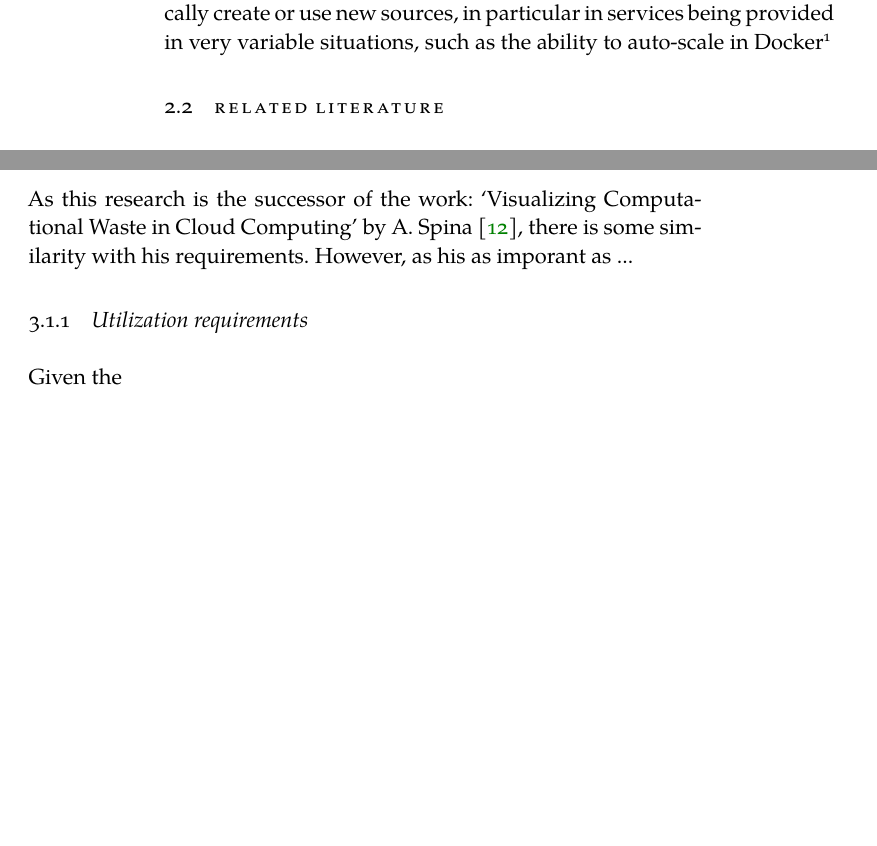
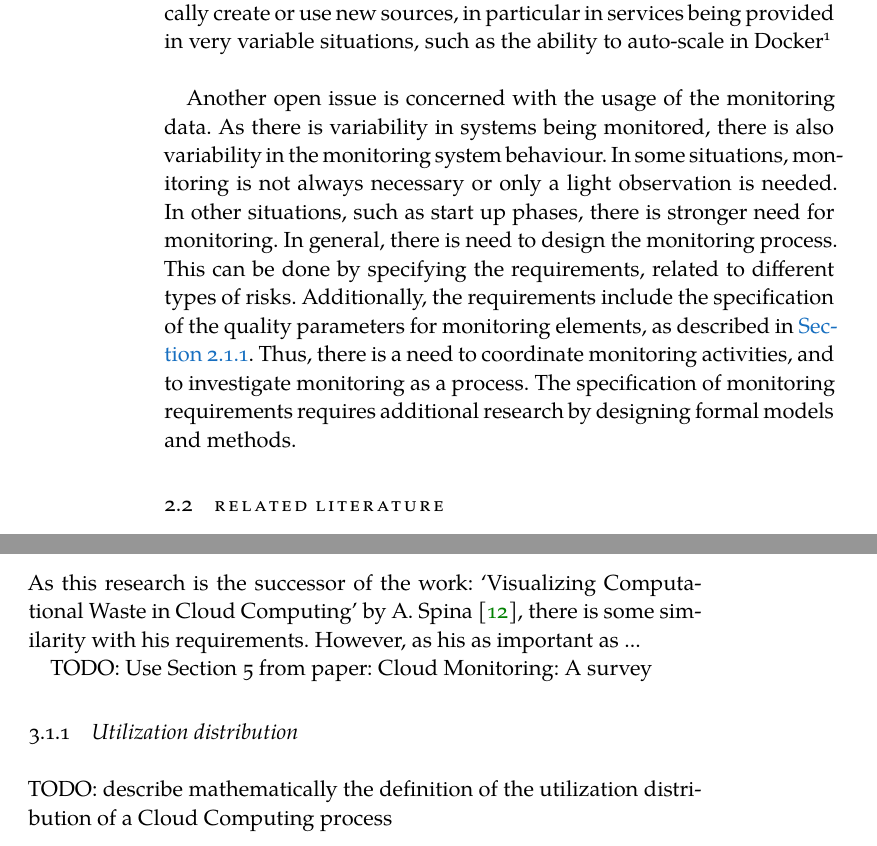
Before and after one commit to FlyingBird95/Master-s-Thesis, a LaTeX thesis (ClassicThesis.tex, which reads Chapters/Chapter02.tex, Chapters/Chapter03.tex): two parts of pages 20 and 25 of 46 before the commit and two parts of pages 20 and 27 of 48 after it, joined at a grey line, cut so that both start at the same text, the shorter picture padded with empty space. Compiled offline with XeLaTeX; a missing font is replaced by an installed copy or a similar font.

Commit message:
updated chapter 2 and chapter 3

```diff
--- a/Chapters/Chapter02.tex
+++ b/Chapters/Chapter02.tex
@@ -22,7 +26,12 @@ Obtaining a good level of quality for the monitoring data according to these att
 In this section, several open issues and challenges are discussed. As stated in \cite{pernici2016monitoring} there are two main issues in a systematic approach to monitoring. There are both described below.\\
 
 \noindent
-The first open issue is with respect to the specification of monitoring elements. It can be stated as: ``what monitoring data should be collected?'' The interesting data depends on the service being provided, and is thus different for every situation. Not only the elements to be monitored should be specified, but also the available sources. Another issue concerns the possibility of viewing the data and analysing it at different granularities. A third issue concerns the quality of the monitoring data, as can be evaluated by using the properties from \autoref{sec:quality}. Concerning sources, the monitoring system should be able to dynamically create or use new sources, in particular in services being provided in very variable situations, such as the ability to auto-scale in Docker\footnote{This is explained further in \autoref{sec:docker}.}
+The first open issue is with respect to the specification of monitoring elements. It can be stated as: ``what monitoring data should be collected?'' The interesting data depends on the service being provided, and is thus different for every situation. Not only the elements to be monitored should be specified, but also the available sources. Another issue concerns the possibility of viewing the data and analysing it at different granularities. A third issue concerns the quality of the monitoring data, as can be evaluated by using the properties from \autoref{sec:quality}. Concerning sources, the monitoring system should be able to dynamically create or use new sources, in particular in services being provided in very variable situations, such as the ability to auto-scale in Docker\footnote{This is explained further in \autoref{sec:docker}.}\\
+
+Another open issue is concerned with the usage of the monitoring data. As there is variability in systems being monitored, there is also variability in the monitoring system behaviour. In some situations, monitoring is not always necessary or only a light observation is needed. In other situations, such as start up phases, there is stronger need for monitoring. In general, there is need to design the monitoring process. This can be done by specifying the requirements, related to different types of risks. Additionally, the requirements include the specification of the quality parameters for monitoring elements, as described in \autoref{sec:quality}. Thus, there is a need to coordinate monitoring activities, and to investigate monitoring as a process. The specification of monitoring requirements requires additional research by designing formal models and methods.
+
+
+
 
 \section{Related literature} \label{sec:related_literature}
 The research that is described in this thesis is the successor of the work performed by Ashton D. Spina. In \cite{spina} he explains the concern for the lack of non-proprietary tools to monitor cost and waste in a generalized manner on cloud deployments in the Virtual Machine as a Service (VMaaS) delivery model. He then proposes a general solution based on a set of probes (one per Virtual Machine), together with an aggregator. These tools are based on a set of requirements that describe the problem space. Although Spina has successfully shown that a monitoring solution that meets the elicited requirements can and has been created, there is future work to ensure quality of the tool. These improvements are mainly based to make the solution to be more effective and to be more user friendly.\\
--- a/Chapters/Chapter03.tex
+++ b/Chapters/Chapter03.tex
@@ -4,8 +4,10 @@
 As stated in the introduction (\autoref{ch:introduction}), the research question is the following: ``How can the cost and waste monitoring of a Cloud Computing application be offered in a scalable and resilient manner?''. In order to investigate the characteristics of the solution for monitoring a Cloud Computing application, it is important to determine the requirements before. After these requirements are described, the problem description is provided.
 
 \section{Requirements} \label{sec:requirements}
-As this research is the successor of the work: `Visualizing Computational Waste in Cloud Computing' by A. Spina \cite{spina}, there is some similarity with his requirements. However, as his as imporant as ...
+As this research is the successor of the work: `Visualizing Computational Waste in Cloud Computing' by A. Spina \cite{spina}, there is some similarity with his requirements. However, as his as important as ...
+
+TODO: Use Section 5 from paper: Cloud Monitoring: A survey
 
 
-\subsection{Utilization requirements} \label{sec:utilization}
-Given the
+\subsection{Utilization distribution} \label{sec:utilization}
+TODO: describe mathematically the definition of the utilization distribution of a Cloud Computing process
```
Also changed, not shown: Chapters/Chapter02.tex (10 more changed lines), 1 other file.
